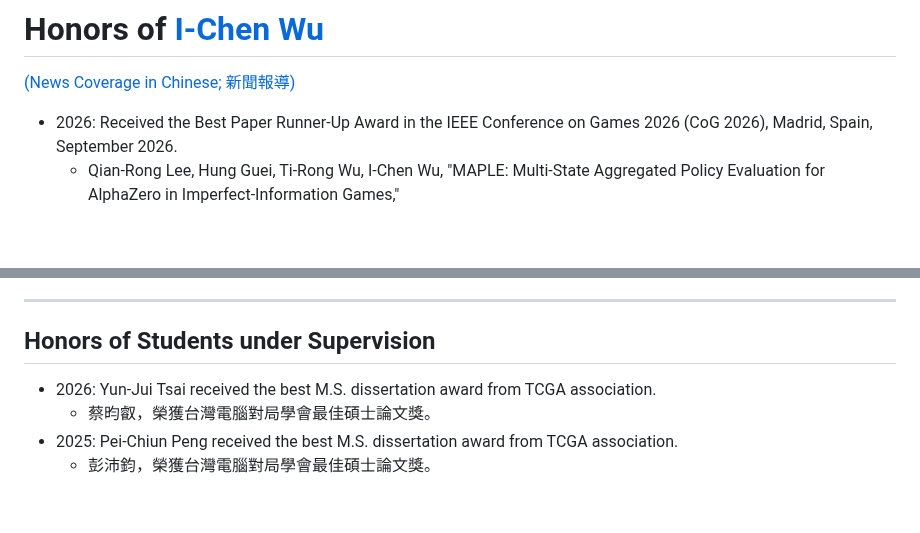
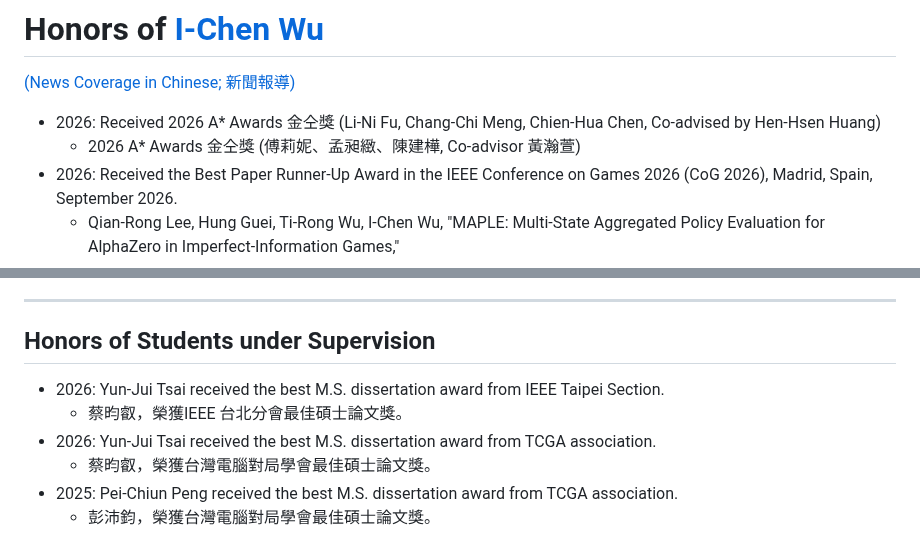
Before and after one commit to icwu307/icwu307.github.io, a Markdown page: honors.md, 2 parts joined by grey strips. Rendered like a GitHub page; blank space fills up the shorter version.

Commit message:
add 2026 A* Award and IEEE Taipei Section M.S. dissertation award to honors
Co-Authored-By: Claude Opus 5.5 <noreply@anthropic.com>

```diff
--- a/honors.md
+++ b/honors.md
@@ -2,6 +2,8 @@
 
 [(News Coverage in Chinese; 新聞報導)][news]
 
+- 2026: Received 2026 A* Awards 金仝獎 (Li-Ni Fu, Chang-Chi Meng, Chien-Hua Chen, Co-advised by Hen-Hsen Huang)
+  - 2026 A* Awards 金仝獎 (傅莉妮、孟昶緻、陳建樺, Co-advisor 黃瀚萱)
 - 2026: Received the Best Paper Runner-Up Award in the IEEE Conference on Games 2026 (CoG 2026), Madrid, Spain, September 2026.
   - Qian-Rong Lee, Hung Guei, Ti-Rong Wu, I-Chen Wu, "MAPLE: Multi-State Aggregated Policy Evaluation for AlphaZero in Imperfect-Information Games,"
   - 榮獲 IEEE CoG 2026 會議之最佳論文亞軍獎 (2/248 = 0.8%)
@@ -248,6 +250,8 @@ Jin-Bo Huang (7th))
 
 ## Honors of Students under Supervision
 
+- 2026: Yun-Jui Tsai received the best M.S. dissertation award from IEEE Taipei Section.
+  - 蔡昀叡，榮獲IEEE 台北分會最佳碩士論文獎。
 - 2026: Yun-Jui Tsai received the best M.S. dissertation award from TCGA association.
   - 蔡昀叡，榮獲台灣電腦對局學會最佳碩士論文獎。
 - 2025: Pei-Chiun Peng received the best M.S. dissertation award from TCGA association.
```
